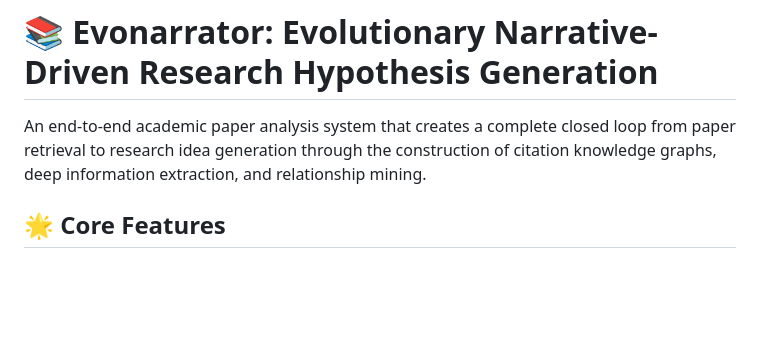
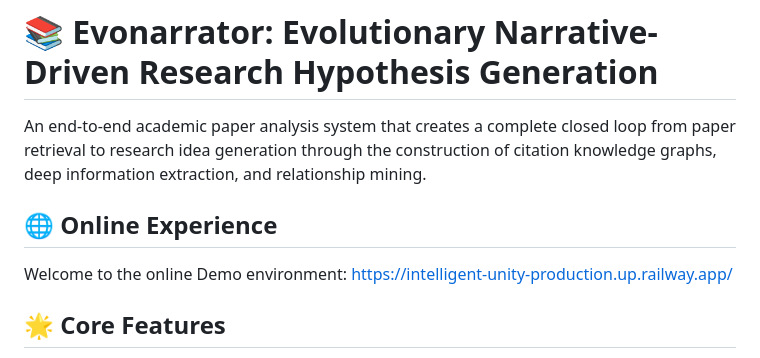
Before and after one commit to xiyii-star/EvoNarrator, a Markdown page: README.md, the part around the change. GitHub-like rendering; blank space fills up the shorter version.

```diff
--- a/README.md
+++ b/README.md
@@ -1,6 +1,9 @@
 # 📚 Evonarrator: Evolutionary Narrative-Driven Research Hypothesis Generation
 
 An end-to-end academic paper analysis system that creates a complete closed loop from paper retrieval to research idea generation through the construction of citation knowledge graphs, deep information extraction, and relationship mining.
+
+## 🌐 Online Experience
+Welcome to the online Demo environment: https://intelligent-unity-production.up.railway.app/
 
 ## 🌟 Core Features
 
```
